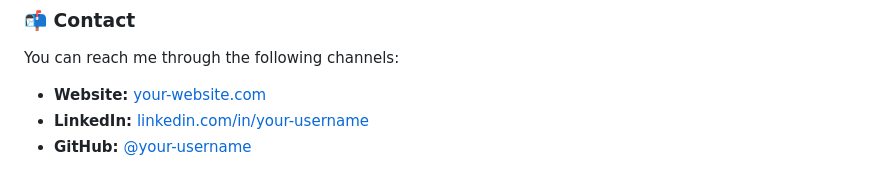
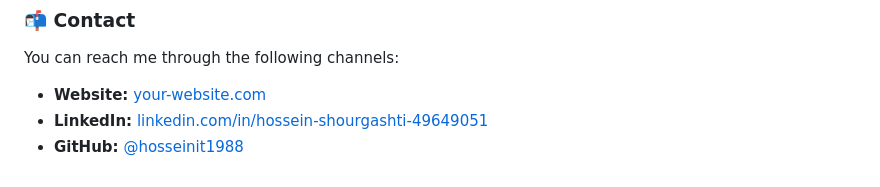
Before and after one commit to hosseinit1988/portfolio-template-html-css-java, a Markdown page: README.md, the part around the change. Drawn GitHub-style.

```diff
--- a/README.md
+++ b/README.md
@@ -158,5 +158,5 @@ Customizing this template is very straightforward:
 You can reach me through the following channels:
 
 -   **Website:** [your-website.com](https://1itman.ir)
--   **LinkedIn:** [linkedin.com/in/your-username]([https://linkedin.com/in/your-username](https://www.linkedin.com/in/hossein-shourgashti-49649051/))
--   **GitHub:** [@your-username](https://github.com/hosseinit1988)
+-   **LinkedIn:** [linkedin.com/in/hossein-shourgashti-49649051](https://www.linkedin.com/in/hossein-shourgashti-49649051/)
+-   **GitHub:** [@hosseinit1988](https://github.com/hosseinit1988)
```
